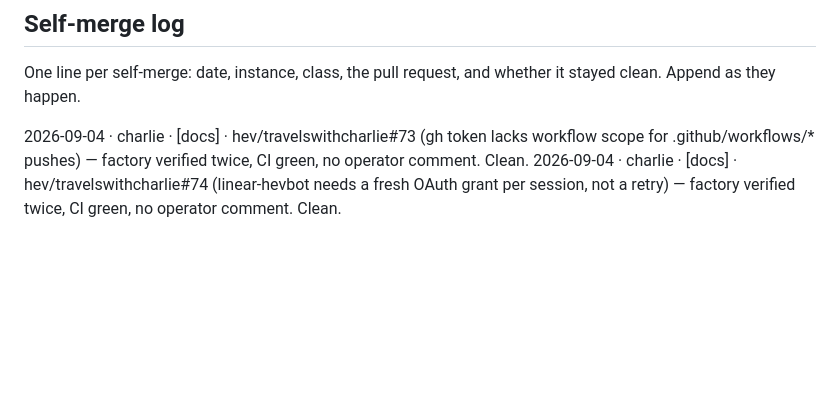
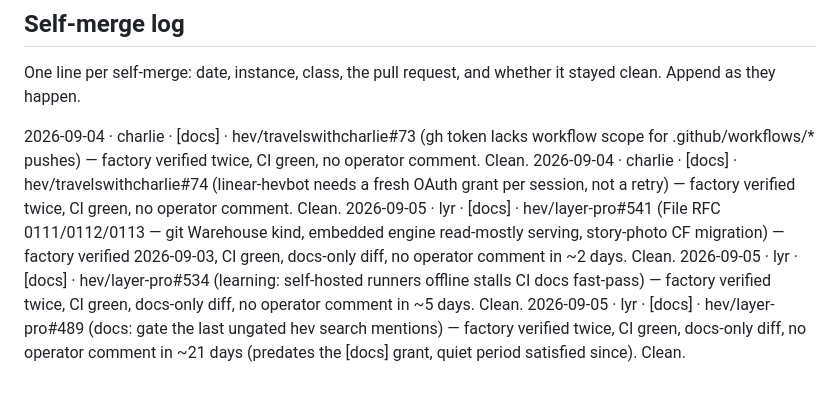
Before and after one commit to hev/factory, a Markdown page: contracts/autonomy.md, the part around the change. Drawn GitHub-style; blank space fills up the shorter version.

Commit message:
autonomy: record lyr [docs] self-merges (layer-pro#541, #534, #489)
Three quiet-period-eligible docs PRs merged this beat — factory verified,
CI green, no operator comment past the 24h window.

```diff
--- a/contracts/autonomy.md
+++ b/contracts/autonomy.md
@@ -87,3 +87,6 @@ it stayed clean. Append as they happen.
 <!-- 2026-01-01 · acme · [impl] · acme/api#12 (title) — factory verified, CI green, no comment in the interim. Clean. -->
 2026-09-04 · charlie · [docs] · hev/travelswithcharlie#73 (gh token lacks workflow scope for .github/workflows/* pushes) — factory verified twice, CI green, no operator comment. Clean.
 2026-09-04 · charlie · [docs] · hev/travelswithcharlie#74 (linear-hevbot needs a fresh OAuth grant per session, not a retry) — factory verified twice, CI green, no operator comment. Clean.
+2026-09-05 · lyr · [docs] · hev/layer-pro#541 (File RFC 0111/0112/0113 — git Warehouse kind, embedded engine read-mostly serving, story-photo CF migration) — factory verified 2026-09-03, CI green, docs-only diff, no operator comment in ~2 days. Clean.
+2026-09-05 · lyr · [docs] · hev/layer-pro#534 (learning: self-hosted runners offline stalls CI docs fast-pass) — factory verified twice, CI green, docs-only diff, no operator comment in ~5 days. Clean.
+2026-09-05 · lyr · [docs] · hev/layer-pro#489 (docs: gate the last ungated hev search mentions) — factory verified twice, CI green, docs-only diff, no operator comment in ~21 days (predates the [docs] grant, quiet period satisfied since). Clean.
```
